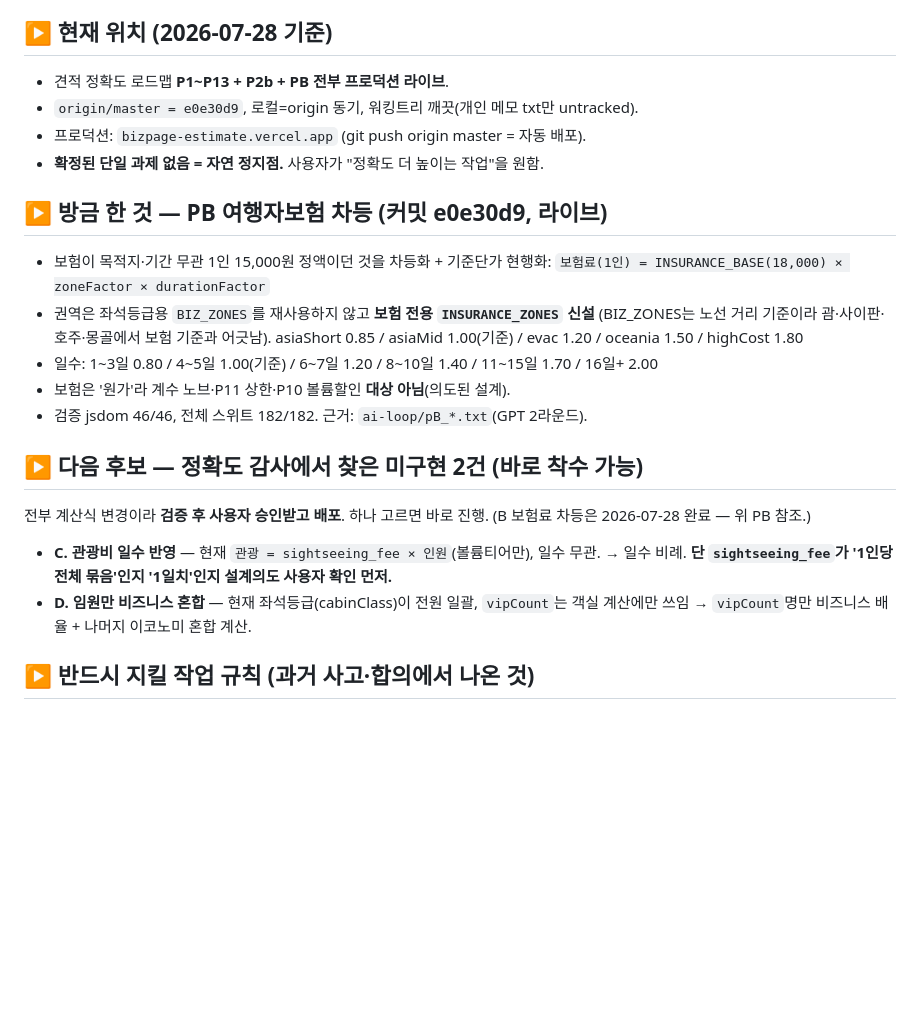
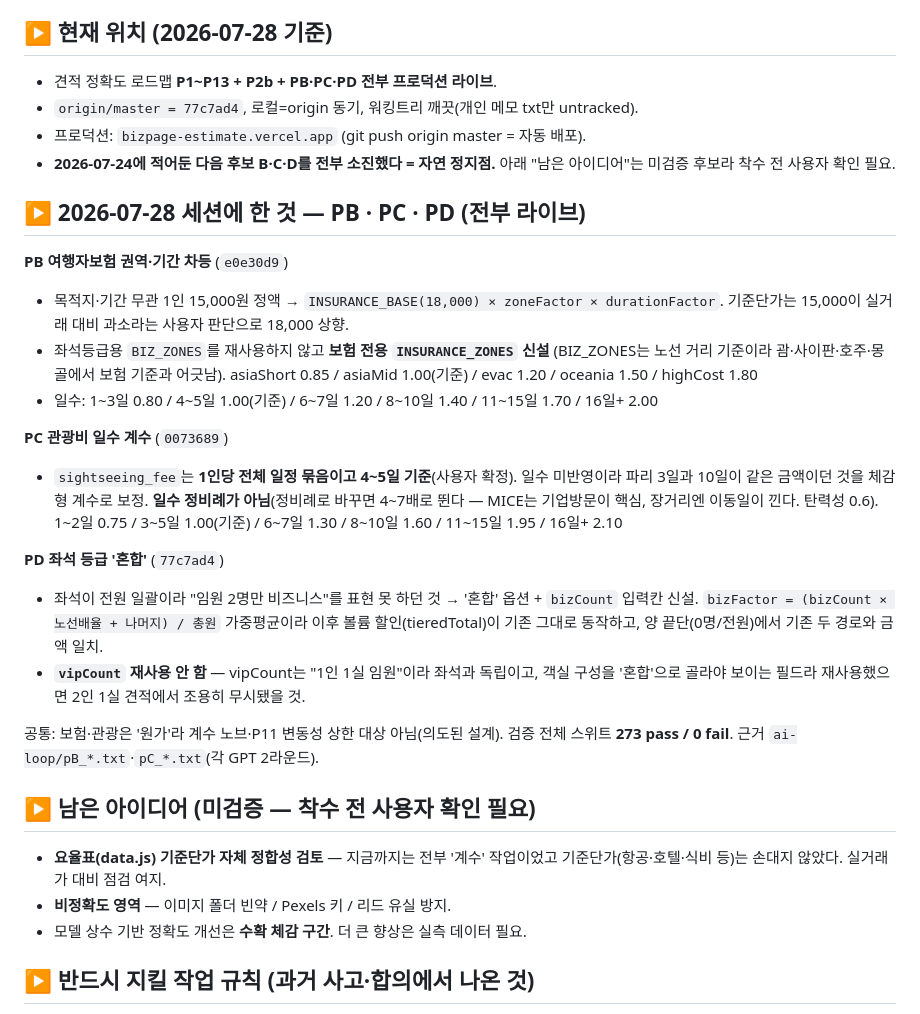
Before and after one commit to peakof3366-lab/bizpage-estimate, a Markdown page: RESUME_NOTE.md, the part around the change. Rendered like a GitHub page; blank space fills up the shorter version.

Commit message:
작업 재개 노트 갱신 — PB·PC·PD 반영, 후보 B/C/D 소진
2026-07-24에 적어둔 다음 후보 3건(B 보험료·C 관광비·D 좌석혼합)을 전부 완료해
목록에서 제거하고, 각 작업의 결론과 '왜 그렇게 하지 않았는지'(관광비 일수 정비례
금지, vipCount 재사용 금지)를 남겼다. 같은 함정을 다시 밟지 않도록.

Co-Authored-By: Claude Opus 5 (1M context) <noreply@anthropic.com>

```diff
--- a/RESUME_NOTE.md
+++ b/RESUME_NOTE.md
@@ -14,32 +14,44 @@
 
 ## ▶ 현재 위치 (2026-07-28 기준)
 
-- 견적 정확도 로드맵 **P1~P13 + P2b + PB 전부 프로덕션 라이브**.
-- `origin/master = e0e30d9`, 로컬=origin 동기, 워킹트리 깨끗(개인 메모 txt만 untracked).
+- 견적 정확도 로드맵 **P1~P13 + P2b + PB·PC·PD 전부 프로덕션 라이브**.
+- `origin/master = 77c7ad4`, 로컬=origin 동기, 워킹트리 깨끗(개인 메모 txt만 untracked).
 - 프로덕션: `bizpage-estimate.vercel.app` (git push origin master = 자동 배포).
-- **확정된 단일 과제 없음 = 자연 정지점.** 사용자가 "정확도 더 높이는 작업"을 원함.
+- **2026-07-24에 적어둔 다음 후보 B·C·D를 전부 소진했다 = 자연 정지점.**
+  아래 "남은 아이디어"는 미검증 후보라 착수 전 사용자 확인 필요.
 
-## ▶ 방금 한 것 — PB 여행자보험 차등 (커밋 e0e30d9, 라이브)
+## ▶ 2026-07-28 세션에 한 것 — PB · PC · PD (전부 라이브)
 
-- 보험이 목적지·기간 무관 1인 15,000원 정액이던 것을 차등화 + 기준단가 현행화:
-  `보험료(1인) = INSURANCE_BASE(18,000) × zoneFactor × durationFactor`
-- 권역은 좌석등급용 `BIZ_ZONES`를 재사용하지 않고 **보험 전용 `INSURANCE_ZONES` 신설**
+**PB 여행자보험 권역·기간 차등** (`e0e30d9`)
+- 목적지·기간 무관 1인 15,000원 정액 → `INSURANCE_BASE(18,000) × zoneFactor × durationFactor`.
+  기준단가는 15,000이 실거래 대비 과소라는 사용자 판단으로 18,000 상향.
+- 좌석등급용 `BIZ_ZONES`를 재사용하지 않고 **보험 전용 `INSURANCE_ZONES` 신설**
   (BIZ_ZONES는 노선 거리 기준이라 괌·사이판·호주·몽골에서 보험 기준과 어긋남).
   asiaShort 0.85 / asiaMid 1.00(기준) / evac 1.20 / oceania 1.50 / highCost 1.80
 - 일수: 1~3일 0.80 / 4~5일 1.00(기준) / 6~7일 1.20 / 8~10일 1.40 / 11~15일 1.70 / 16일+ 2.00
-- 보험은 '원가'라 계수 노브·P11 상한·P10 볼륨할인 **대상 아님**(의도된 설계).
-- 검증 jsdom 46/46, 전체 스위트 182/182. 근거: `ai-loop/pB_*.txt`(GPT 2라운드).
 
-## ▶ 다음 후보 — 정확도 감사에서 찾은 미구현 2건 (바로 착수 가능)
+**PC 관광비 일수 계수** (`0073689`)
+- `sightseeing_fee`는 **1인당 전체 일정 묶음이고 4~5일 기준**(사용자 확정). 일수 미반영이라
+  파리 3일과 10일이 같은 금액이던 것을 체감형 계수로 보정. **일수 정비례가 아님**(정비례로
+  바꾸면 4~7배로 뛴다 — MICE는 기업방문이 핵심, 장거리엔 이동일이 낀다. 탄력성 0.6).
+  1~2일 0.75 / 3~5일 1.00(기준) / 6~7일 1.30 / 8~10일 1.60 / 11~15일 1.95 / 16일+ 2.10
 
-전부 계산식 변경이라 **검증 후 사용자 승인받고 배포**. 하나 고르면 바로 진행.
-(B 보험료 차등은 2026-07-28 완료 — 위 PB 참조.)
+**PD 좌석 등급 '혼합'** (`77c7ad4`)
+- 좌석이 전원 일괄이라 "임원 2명만 비즈니스"를 표현 못 하던 것 → '혼합' 옵션 + `bizCount`
+  입력칸 신설. `bizFactor = (bizCount × 노선배율 + 나머지) / 총원` 가중평균이라 이후
+  볼륨 할인(tieredTotal)이 기존 그대로 동작하고, 양 끝단(0명/전원)에서 기존 두 경로와 금액 일치.
+- **`vipCount` 재사용 안 함** — vipCount는 "1인 1실 임원"이라 좌석과 독립이고, 객실 구성을
+  '혼합'으로 골라야 보이는 필드라 재사용했으면 2인 1실 견적에서 조용히 무시됐을 것.
 
-- **C. 관광비 일수 반영** — 현재 `관광 = sightseeing_fee × 인원`(볼륨티어만), 일수 무관.
-  → 일수 비례. **단 `sightseeing_fee`가 '1인당 전체 묶음'인지 '1일치'인지 설계의도
-  사용자 확인 먼저.**
-- **D. 임원만 비즈니스 혼합** — 현재 좌석등급(cabinClass)이 전원 일괄, `vipCount`는
-  객실 계산에만 쓰임 → `vipCount`명만 비즈니스 배율 + 나머지 이코노미 혼합 계산.
+공통: 보험·관광은 '원가'라 계수 노브·P11 변동성 상한 대상 아님(의도된 설계).
+검증 전체 스위트 **273 pass / 0 fail**. 근거 `ai-loop/pB_*.txt`·`pC_*.txt`(각 GPT 2라운드).
+
+## ▶ 남은 아이디어 (미검증 — 착수 전 사용자 확인 필요)
+
+- **요율표(data.js) 기준단가 자체 정합성 검토** — 지금까지는 전부 '계수' 작업이었고
+  기준단가(항공·호텔·식비 등)는 손대지 않았다. 실거래가 대비 점검 여지.
+- **비정확도 영역** — 이미지 폴더 빈약 / Pexels 키 / 리드 유실 방지.
+- 모델 상수 기반 정확도 개선은 **수확 체감 구간**. 더 큰 향상은 실측 데이터 필요.
 
 ## ▶ 반드시 지킬 작업 규칙 (과거 사고·합의에서 나온 것)
 
```
